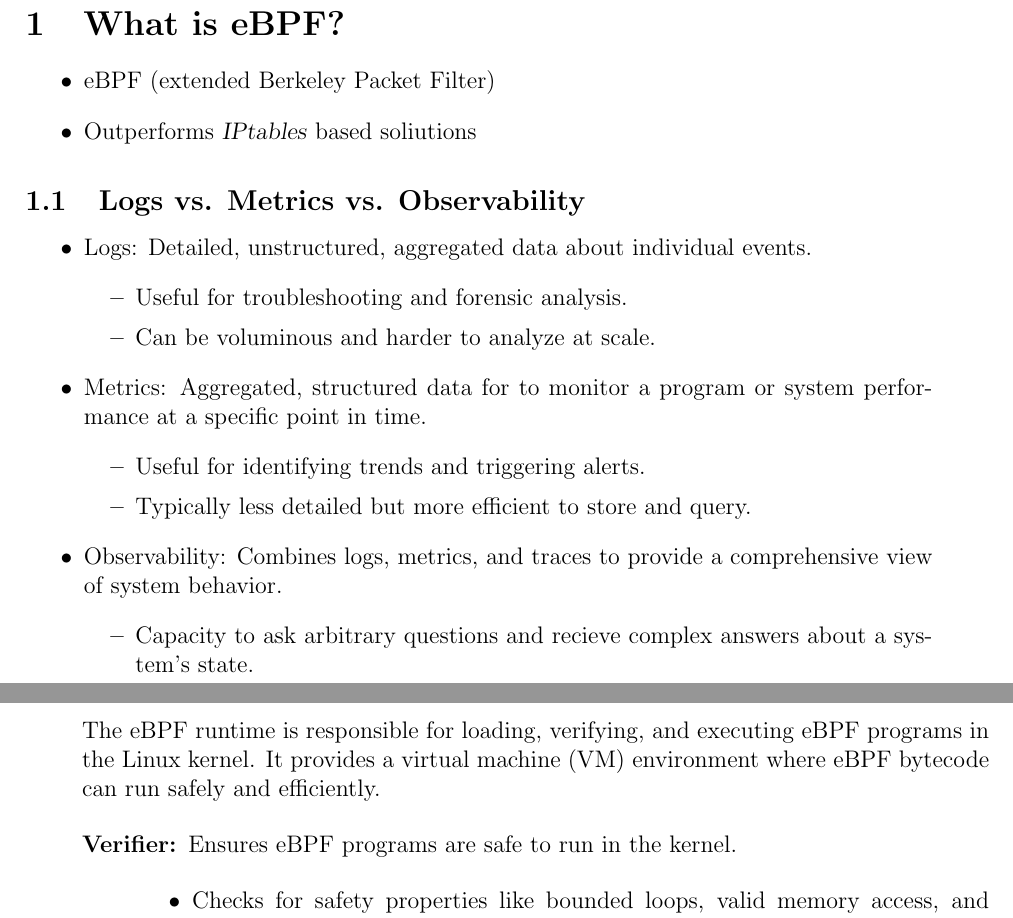
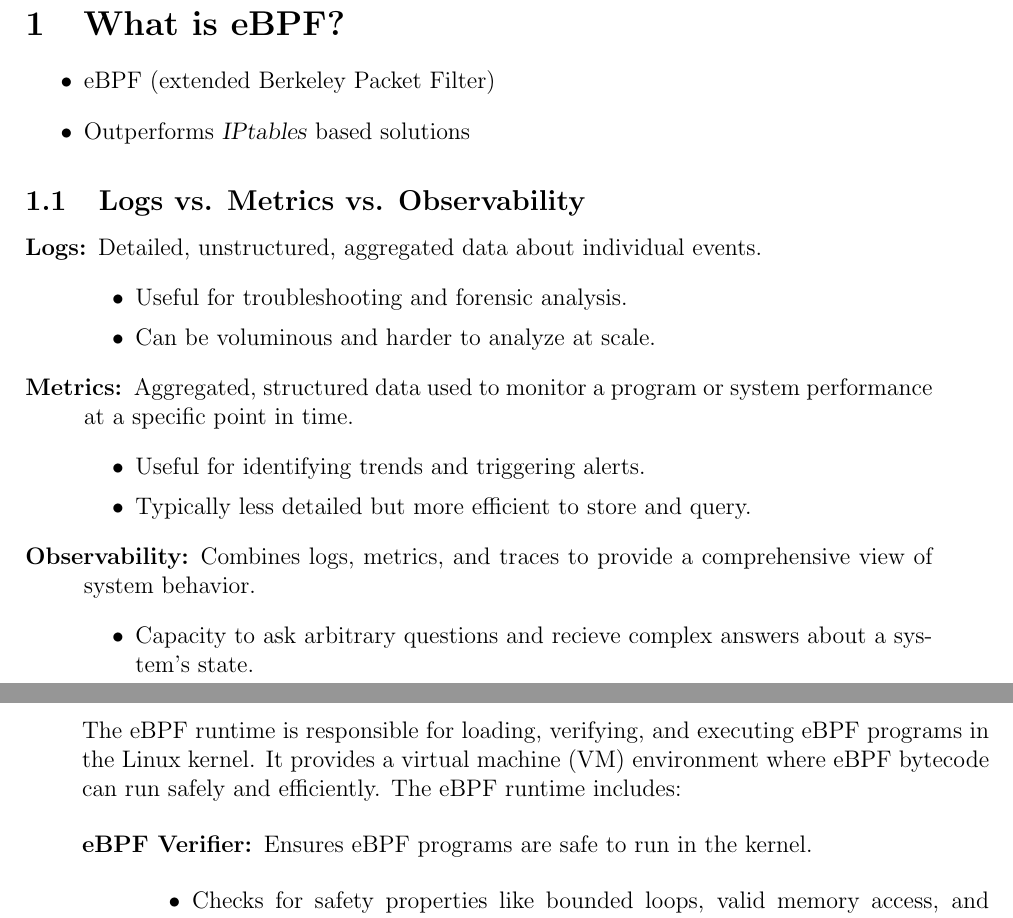
Before and after one commit to tjbronx92/StudyGuides, a LaTeX document (eBPF_and_Cilium/eBPF_tex/eBPF.tex): two parts of pages 1 and 2 of 4, joined at a grey line, cut so that both start at the same text. Compiled offline with pdfLaTeX.

Commit message:
convert ebpf items to descriptions

```diff
--- a/eBPF_and_Cilium/eBPF_tex/eBPF.tex
+++ b/eBPF_and_Cilium/eBPF_tex/eBPF.tex
@@ -24,22 +24,22 @@
 \section{What is eBPF?}
 \begin{itemize}
     \item eBPF (extended Berkeley Packet Filter)
-    \item Outperforms \textsl{IPtables} based soliutions
+    \item Outperforms \textsl{IPtables} based solutions
 \end{itemize}
 
 \subsection{Logs vs. Metrics vs. Observability}
-\begin{itemize}
-    \item Logs: Detailed, unstructured, aggregated data about individual events.
+\begin{description}
+    \item [Logs:] Detailed, unstructured, aggregated data about individual events.
     \begin{itemize}
         \item  Useful for troubleshooting and forensic analysis.
         \item Can be voluminous and harder to analyze at scale.
     \end{itemize}
-    \item Metrics: Aggregated, structured data for to monitor a program or system performance at a specific point in time.
+    \item [Metrics:] Aggregated, structured data used to monitor a program or system performance at a specific point in time.
     \begin{itemize}
         \item Useful for identifying trends and triggering alerts.
         \item Typically less detailed but more efficient to store and query.
     \end{itemize}
-    \item Observability: Combines logs, metrics, and traces to provide a comprehensive view of system behavior.
+    \item [Observability:] Combines logs, metrics, and traces to provide a comprehensive view of system behavior.
     \begin{itemize}
         \item Capacity to ask arbitrary questions and recieve complex answers about a system's state.
     \end{itemize}
@@ -61,9 +61,9 @@ Both are fundamental for containerization and resource management in Linux.
 Tracepoints are static marks in the kernel code that can be used to inject code to inspect the kernel's execution.
 
 \section{eBPF Runtime}
-The eBPF runtime is responsible for loading, verifying, and executing eBPF programs in the Linux kernel. It provides a virtual machine (VM) environment where eBPF bytecode can run safely and efficiently.
+The eBPF runtime is responsible for loading, verifying, and executing eBPF programs in the Linux kernel. It provides a virtual machine (VM) environment where eBPF bytecode can run safely and efficiently. The eBPF runtime includes:
 \begin{description}
-    \item [Verifier:] Ensures eBPF programs are safe to run in the kernel.
+    \item [eBPF Verifier:] Ensures eBPF programs are safe to run in the kernel.
         \begin{itemize}
             \item Checks for safety properties like bounded loops, valid memory access, and resource limits.
         \end{itemize}
```
Also changed, not shown: eBPF_and_Cilium/eBPF_tex/eBPF.pdf, eBPF_and_Cilium/eBPF_tex/eBPF.tex (20 more changed lines), 4 other files.
